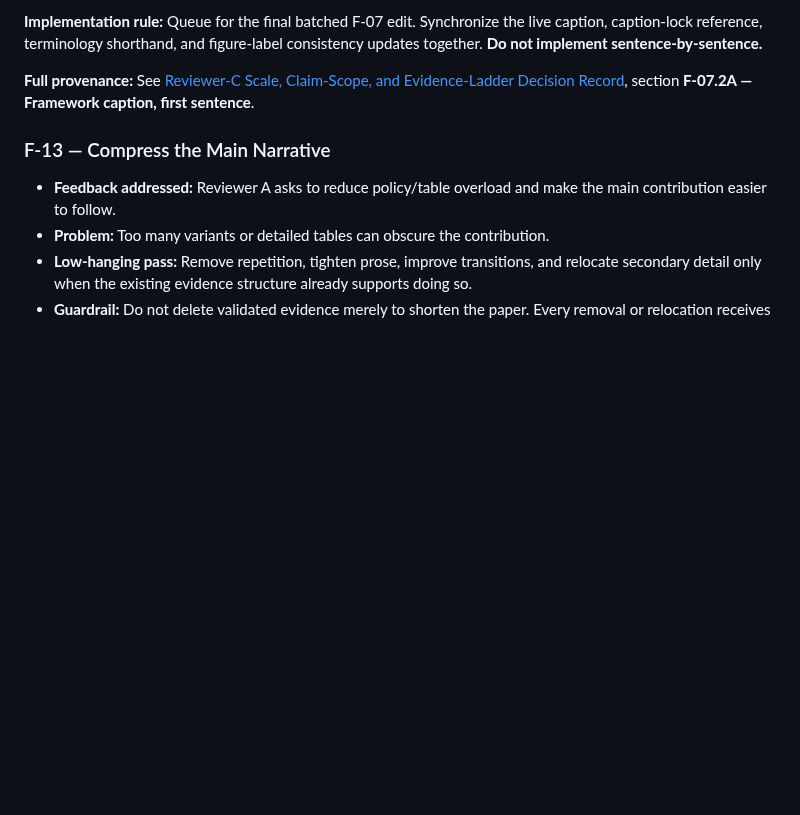
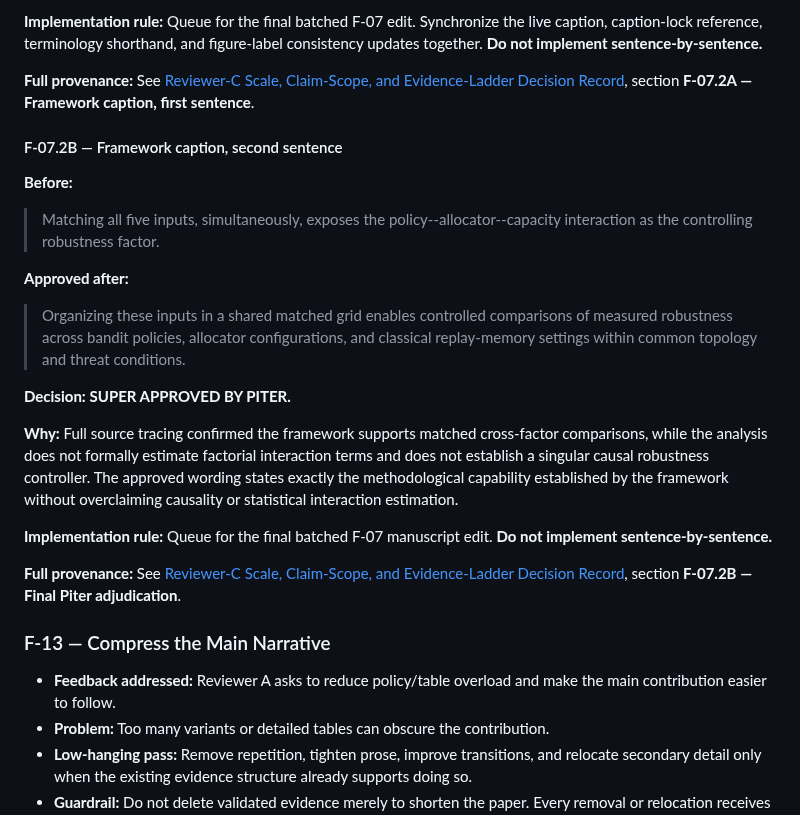
Before and after one commit to pzg8794/QuantumFaultTolerant, a Markdown page: updates/FEEDBACK_TASKS.md, the part around the change. Rendered like a GitHub page; blank space fills up the shorter version.

Commit message:
docs: mark F-07.2B approved in queue

```diff
--- a/updates/FEEDBACK_TASKS.md
+++ b/updates/FEEDBACK_TASKS.md
@@ -282,6 +282,25 @@ The Introduction should connect the controlled evaluation directly to the contex
 
 **Full provenance:** See [Reviewer-C Scale, Claim-Scope, and Evidence-Ladder Decision Record](REVIEWER_C_SCALE_CLAIM_DECISION_RECORD.md), section **F-07.2A — Framework caption, first sentence**.
 
+
+#### F-07.2B — Framework caption, second sentence
+
+**Before:**
+
+> Matching all five inputs, simultaneously, exposes the policy--allocator--capacity interaction as the controlling robustness factor.
+
+**Approved after:**
+
+> Organizing these inputs in a shared matched grid enables controlled comparisons of measured robustness across bandit policies, allocator configurations, and classical replay-memory settings within common topology and threat conditions.
+
+**Decision:** **SUPER APPROVED BY PITER.**
+
+**Why:** Full source tracing confirmed the framework supports matched cross-factor comparisons, while the analysis does not formally estimate factorial interaction terms and does not establish a singular causal robustness controller. The approved wording states exactly the methodological capability established by the framework without overclaiming causality or statistical interaction estimation.
+
+**Implementation rule:** Queue for the final batched F-07 manuscript edit. **Do not implement sentence-by-sentence.**
+
+**Full provenance:** See [Reviewer-C Scale, Claim-Scope, and Evidence-Ladder Decision Record](REVIEWER_C_SCALE_CLAIM_DECISION_RECORD.md), section **F-07.2B — Final Piter adjudication**.
+
 ### F-13 — Compress the Main Narrative
 
 - **Feedback addressed:** Reviewer A asks to reduce policy/table overload and make the main contribution easier to follow.
```
